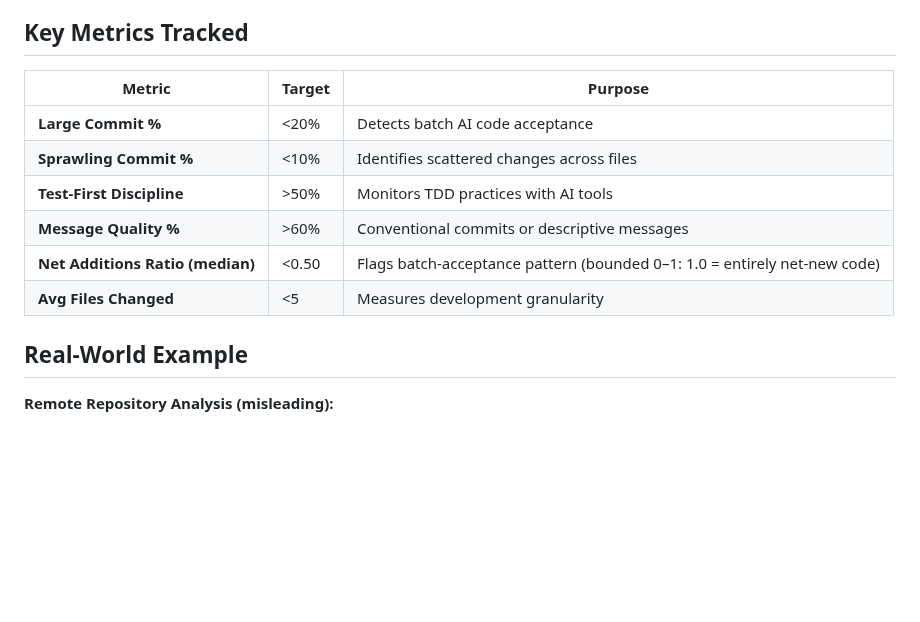
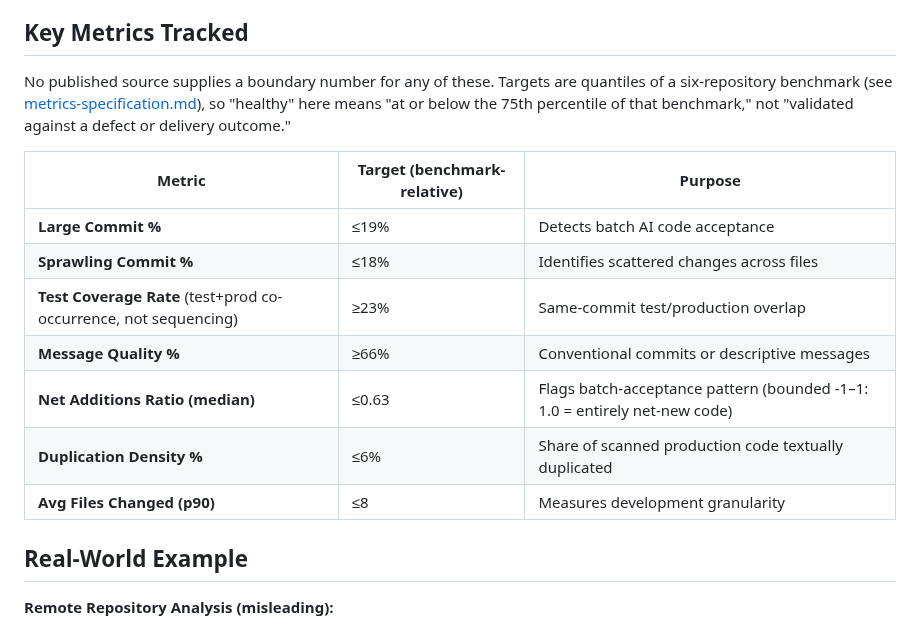
Before and after one commit to stride-nyc/code-quality-metrics, a Markdown page: README.md, the part around one of its changes. GitHub-like rendering; blank space fills up the shorter version.

```diff
--- a/README.md
+++ b/README.md
@@ -103,14 +103,20 @@ instead of returning an empty report.
 
 ## Key Metrics Tracked
 
-| Metric | Target | Purpose |
+No published source supplies a boundary number for any of these. Targets are quantiles of a
+six-repository benchmark (see [metrics-specification.md](metrics-specification.md#threshold-provenance-and-calibration)),
+so "healthy" here means "at or below the 75th percentile of that benchmark," not "validated
+against a defect or delivery outcome."
+
+| Metric | Target (benchmark-relative) | Purpose |
 |--------|--------|---------|
-| **Large Commit %** | <20% | Detects batch AI code acceptance |
-| **Sprawling Commit %** | <10% | Identifies scattered changes across files |
-| **Test-First Discipline** | >50% | Monitors TDD practices with AI tools |
-| **Message Quality %** | >60% | Conventional commits or descriptive messages |
-| **Net Additions Ratio (median)** | <0.50 | Flags batch-acceptance pattern (bounded 0–1: 1.0 = entirely net-new code) |
-| **Avg Files Changed** | <5 | Measures development granularity |
+| **Large Commit %** | ≤19% | Detects batch AI code acceptance |
+| **Sprawling Commit %** | ≤18% | Identifies scattered changes across files |
+| **Test Coverage Rate** (test+prod co-occurrence, not sequencing) | ≥23% | Same-commit test/production overlap |
+| **Message Quality %** | ≥66% | Conventional commits or descriptive messages |
+| **Net Additions Ratio (median)** | ≤0.63 | Flags batch-acceptance pattern (bounded -1–1: 1.0 = entirely net-new code) |
+| **Duplication Density %** | ≤6% | Share of scanned production code textually duplicated |
+| **Avg Files Changed (p90)** | ≤8 | Measures development granularity |
 
 ## Real-World Example
 
```
Also changed, not shown: other parts of README.md (+51 -21 lines).
